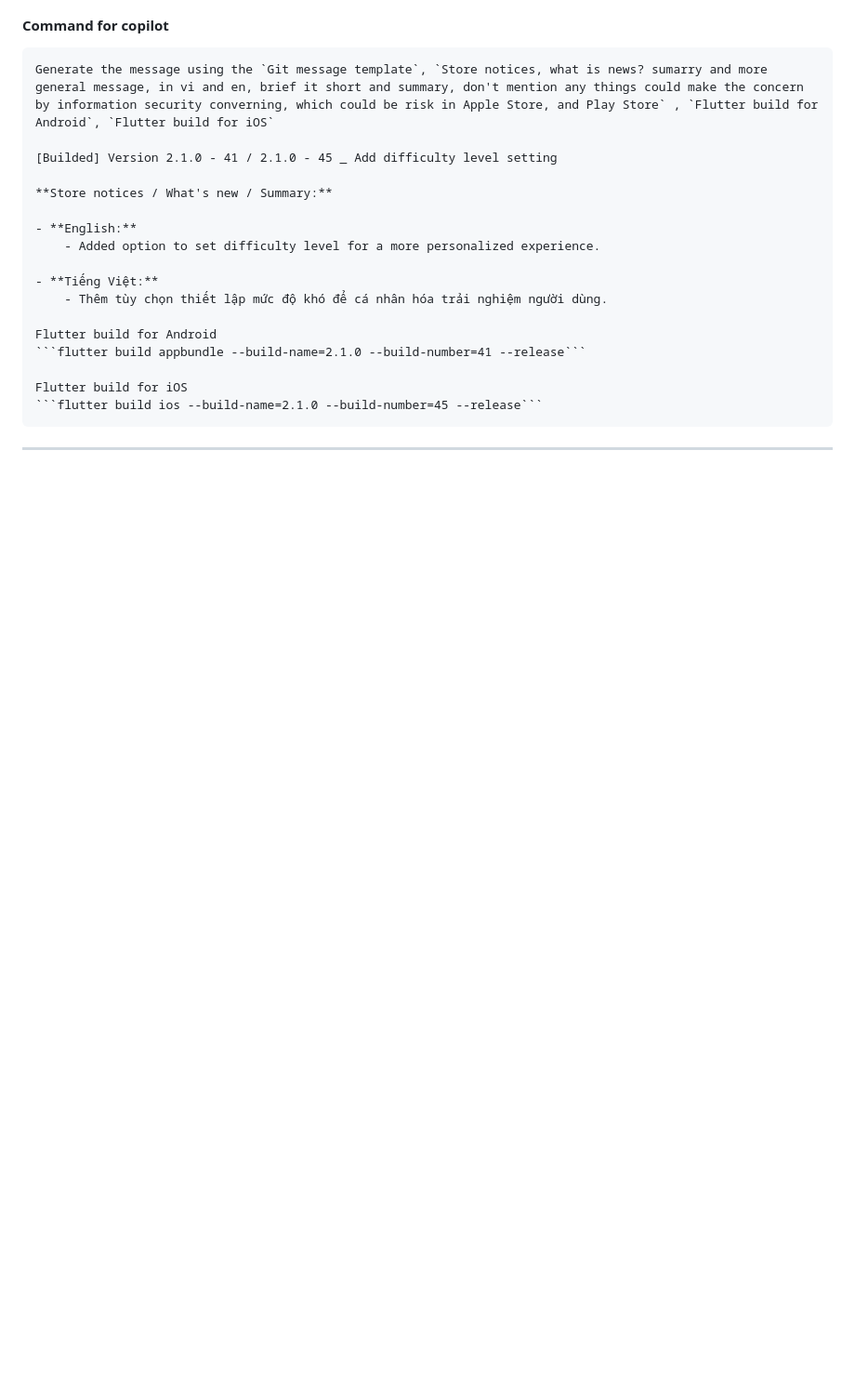
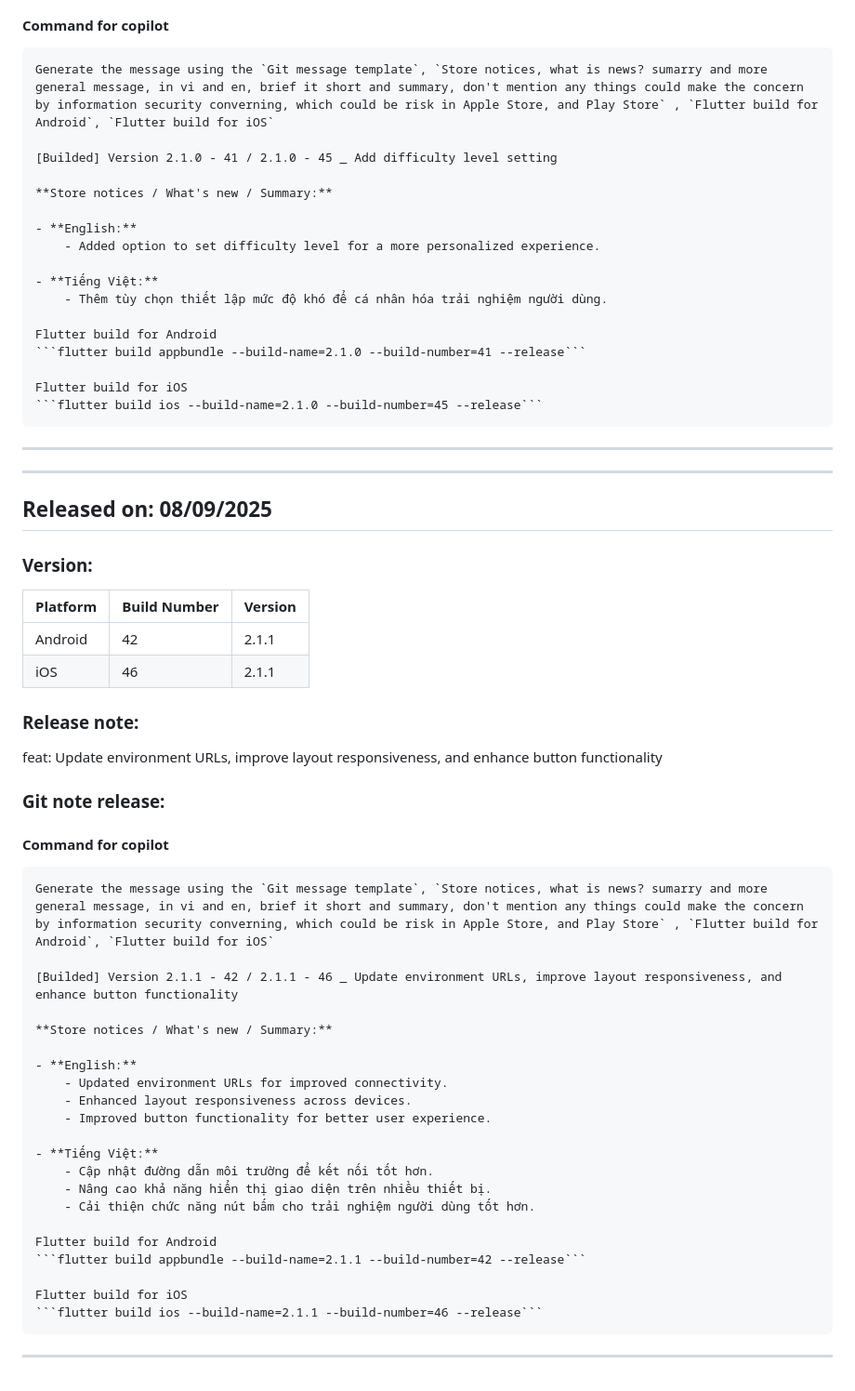
Before and after one commit to mtuan0111/nucatch, a Markdown page: README.md, the part around the change. Shown: that part at 93% size. Rendered like a GitHub page; blank space fills up the shorter version.

Commit message:
feat: Add release notes and update version information for 2.1.1

````diff
--- a/README.md
+++ b/README.md
@@ -357,3 +357,38 @@ _ Add the setting the difficult level
     Flutter build for iOS
     ```flutter build ios --build-name=2.1.0 --build-number=45 --release```
 ---
+---
+## Released on: 08/09/2025
+### Version:
+| Platform | Build Number | Version |
+|----------|--------------|---------|
+| Android  | 42           | 2.1.1   |
+| iOS      | 46           | 2.1.1   |
+
+### Release note:
+feat: Update environment URLs, improve layout responsiveness, and enhance button functionality
+
+### Git note release:
+#### Command for copilot
+    Generate the message using the `Git message template`, `Store notices, what is news? sumarry and more general message, in vi and en, brief it short and summary, don't mention any things could make the concern by information security converning, which could be risk in Apple Store, and Play Store` , `Flutter build for Android`, `Flutter build for iOS`
+
+    [Builded] Version 2.1.1 - 42 / 2.1.1 - 46 _ Update environment URLs, improve layout responsiveness, and enhance button functionality
+
+    **Store notices / What's new / Summary:**
+
+    - **English:**
+        - Updated environment URLs for improved connectivity.
+        - Enhanced layout responsiveness across devices.
+        - Improved button functionality for better user experience.
+
+    - **Tiếng Việt:**
+        - Cập nhật đường dẫn môi trường để kết nối tốt hơn.
+        - Nâng cao khả năng hiển thị giao diện trên nhiều thiết bị.
+        - Cải thiện chức năng nút bấm cho trải nghiệm người dùng tốt hơn.
+
+    Flutter build for Android
+    ```flutter build appbundle --build-name=2.1.1 --build-number=42 --release```
+
+    Flutter build for iOS
+    ```flutter build ios --build-name=2.1.1 --build-number=46 --release```
+---
````
